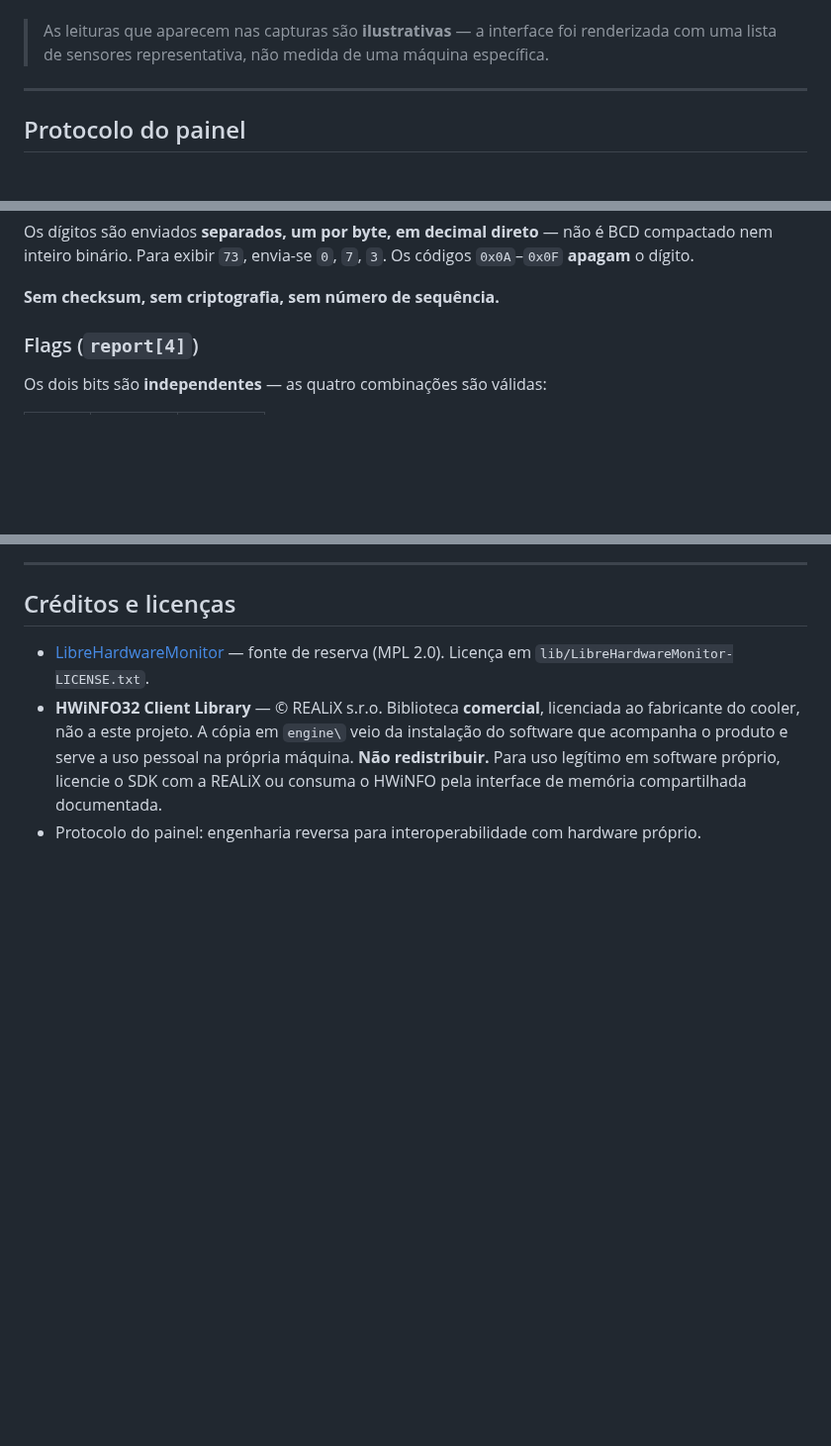
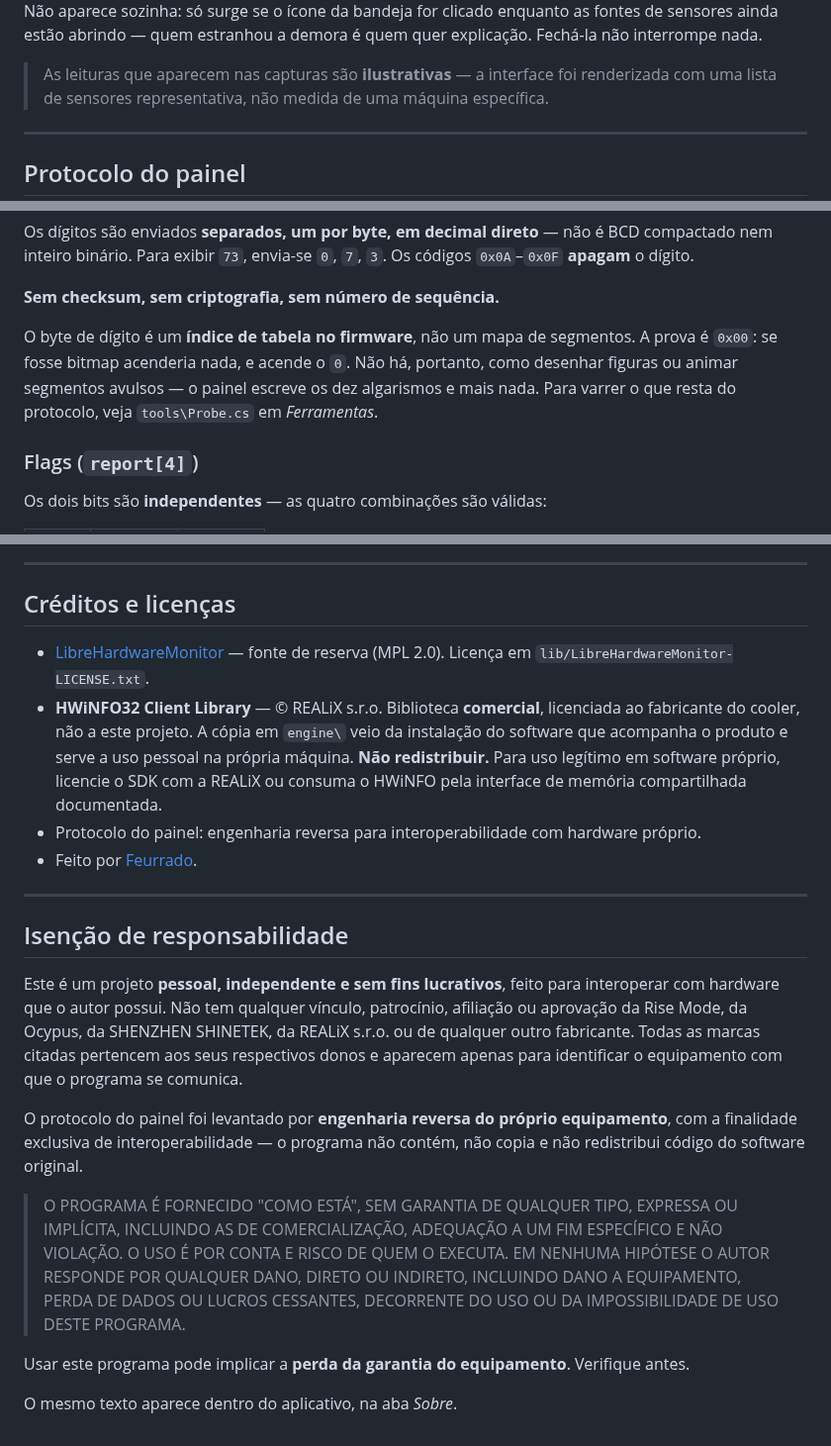
Before and after one commit to Feurrado/MhiagosControl, a Markdown page: README.md, 3 parts joined by grey strips. Shown at 99% size. Rendered like a GitHub page; blank space fills up the shorter version.

```diff
--- a/README.md
+++ b/README.md
@@ -24,3 +39,6 @@ dígitos brancos sem moldura.
+Não aparece sozinha: só surge se o ícone da bandeja for clicado enquanto as
+fontes de sensores ainda estão abrindo — quem estranhou a demora é quem quer
+explicação. Fechá-la não interrompe nada.
 
 > As leituras que aparecem nas capturas são **ilustrativas** — a interface foi
 > renderizada com uma lista de sensores representativa, não medida de uma
@@ -68,6 +86,12 @@ compactado nem inteiro binário. Para exibir `73`, envia-se `0`, `7`, `3`.
 Os códigos `0x0A`–`0x0F` **apagam** o dígito.
 
 **Sem checksum, sem criptografia, sem número de sequência.**
+
+O byte de dígito é um **índice de tabela no firmware**, não um mapa de
+segmentos. A prova é `0x00`: se fosse bitmap acenderia nada, e acende o `0`.
+Não há, portanto, como desenhar figuras ou animar segmentos avulsos — o painel
+escreve os dez algarismos e mais nada. Para varrer o que resta do protocolo,
+veja `tools\Probe.cs` em *Ferramentas*.
 
 ### Flags (`report[4]`)
 
@@ -248,3 +318,31 @@ chamava *RiseModePanel*) são migradas no primeiro arranque.
   memória compartilhada documentada.
 - Protocolo do painel: engenharia reversa para interoperabilidade com hardware
   próprio.
+- Feito por [Feurrado](https://github.com/Feurrado).
+
+---
+
+## Isenção de responsabilidade
+
+Este é um projeto **pessoal, independente e sem fins lucrativos**, feito para
+interoperar com hardware que o autor possui. Não tem qualquer vínculo,
+patrocínio, afiliação ou aprovação da Rise Mode, da Ocypus, da SHENZHEN
+SHINETEK, da REALiX s.r.o. ou de qualquer outro fabricante. Todas as marcas
+citadas pertencem aos seus respectivos donos e aparecem apenas para identificar
+o equipamento com que o programa se comunica.
+
+O protocolo do painel foi levantado por **engenharia reversa do próprio
+equipamento**, com a finalidade exclusiva de interoperabilidade — o programa
+não contém, não copia e não redistribui código do software original.
+
+> O PROGRAMA É FORNECIDO "COMO ESTÁ", SEM GARANTIA DE QUALQUER TIPO, EXPRESSA OU
+> IMPLÍCITA, INCLUINDO AS DE COMERCIALIZAÇÃO, ADEQUAÇÃO A UM FIM ESPECÍFICO E
+> NÃO VIOLAÇÃO. O USO É POR CONTA E RISCO DE QUEM O EXECUTA. EM NENHUMA HIPÓTESE
+> O AUTOR RESPONDE POR QUALQUER DANO, DIRETO OU INDIRETO, INCLUINDO DANO A
+> EQUIPAMENTO, PERDA DE DADOS OU LUCROS CESSANTES, DECORRENTE DO USO OU DA
+> IMPOSSIBILIDADE DE USO DESTE PROGRAMA.
+
+Usar este programa pode implicar a **perda da garantia do equipamento**.
+Verifique antes.
+
+O mesmo texto aparece dentro do aplicativo, na aba *Sobre*.
```
Also changed, not shown: other parts of README.md (+62 -1 lines), docs/alertas.png, docs/dialogo.png (added), docs/paineis.png, docs/perfis.png, docs/sobre.png, docs/splash.png (added), 7 other files.
